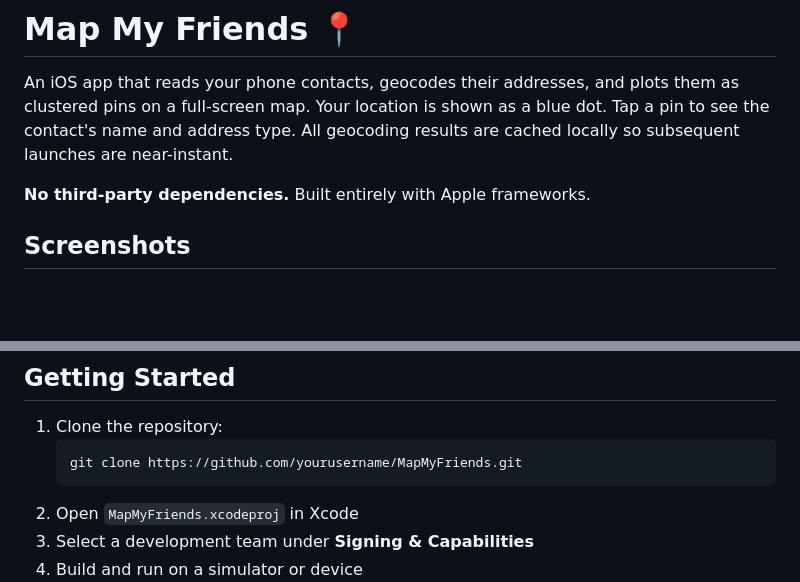
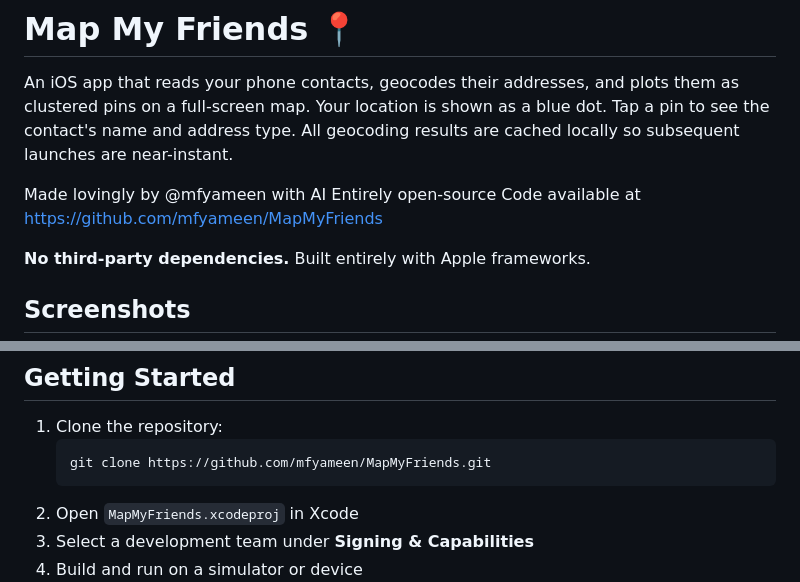
Before and after one commit to mfyameen/MapMyFriends, a Markdown page: README.md, 2 parts joined by grey strips. Drawn GitHub-style; blank space fills up the shorter version.

````diff
--- a/README.md
+++ b/README.md
@@ -1,6 +1,10 @@
 # Map My Friends 📍
 
 An iOS app that reads your phone contacts, geocodes their addresses, and plots them as clustered pins on a full-screen map. Your location is shown as a blue dot. Tap a pin to see the contact's name and address type. All geocoding results are cached locally so subsequent launches are near-instant.
+
+Made lovingly by @mfyameen with AI
+Entirely open-source
+Code available at https://github.com/mfyameen/MapMyFriends
 
 **No third-party dependencies.** Built entirely with Apple frameworks.
 
@@ -28,7 +32,7 @@ An iOS app that reads your phone contacts, geocodes their addresses, and plots t
 
 1. Clone the repository:
    ```
-   git clone https://github.com/yourusername/MapMyFriends.git
+   git clone https://github.com/mfyameen/MapMyFriends.git
    ```
 2. Open `MapMyFriends.xcodeproj` in Xcode
 3. Select a development team under **Signing & Capabilities**
````
Also changed, not shown: other parts of README.md (+1 -1 lines).
